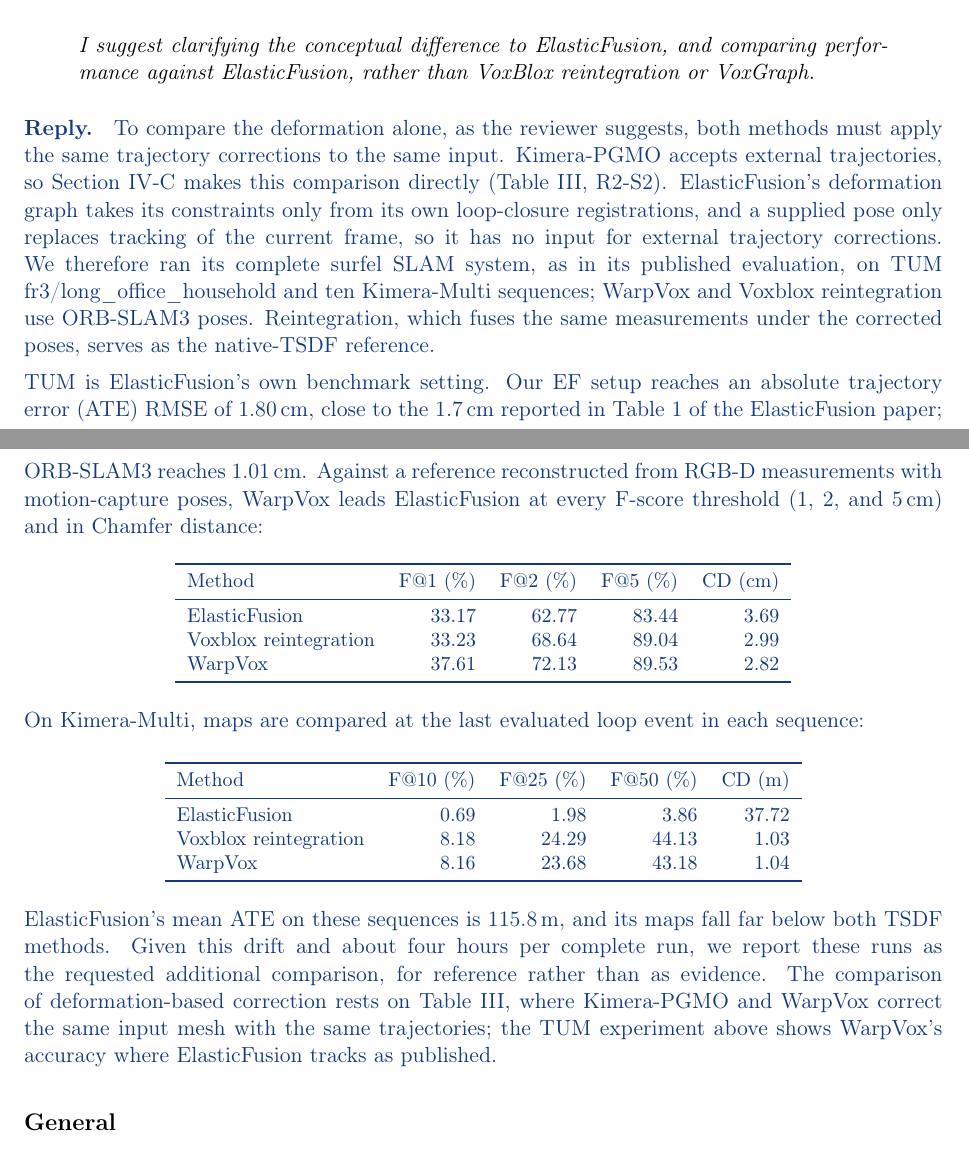
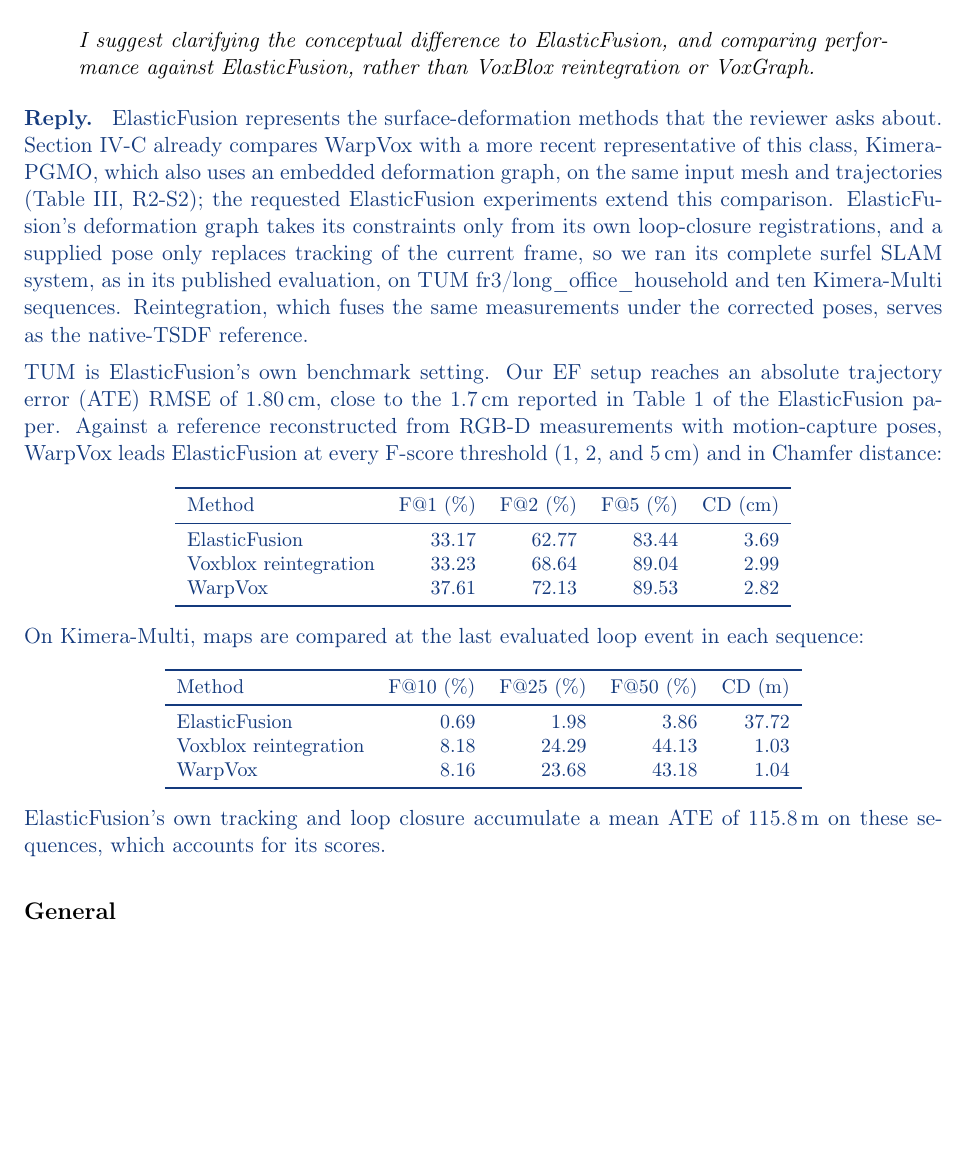
Before and after one commit to giltchcity/-LAR-6202-Wapox-ylper, a LaTeX document (main.tex): two parts of pages 7 and 8 of 18 before the commit and part of page 8 of 19 after it, the two joined at a grey line, cut so that both start at the same text, the shorter picture padded with empty space. Compiled offline with pdfLaTeX.

Commit message:
Response: lead E2/E3/E4 and R1-3(a)/(b), R2-S3 with the core argument
- E2, R1-3(a): observation verification is a backward simulation of TSDF fusion; multi-keyframe use, screening, weighting and aggregation are its components
- E3, R1-3(b): repeated transfer does not accumulate into the surface or future fusion; new measurements fuse as in reintegration
- E4, R2-S3: EF as the reviewer's representative of surface deformation, extending the existing Kimera-PGMO comparison; describe EF only, its own ATE explains its Kimera-Multi scores

Co-Authored-By: Claude Opus 5.5 <noreply@anthropic.com>
Claude-Session: https://claude.ai/code/session_01WJ8Q9XpeVFcdjhu2CaNCjq

```diff
--- a/main.tex
+++ b/main.tex
@@ -202,9 +206,9 @@
 \end{reply}
 \point{R2-S3: ElasticFusion evaluation}{I suggest clarifying the conceptual difference to ElasticFusion, and comparing performance against ElasticFusion, rather than VoxBlox reintegration or VoxGraph.}
 \begin{reply}
-To compare the deformation alone, as the reviewer suggests, both methods must apply the same trajectory corrections to the same input. Kimera-PGMO accepts external trajectories, so Section IV-C makes this comparison directly (Table III, R2-S2). ElasticFusion's deformation graph takes its constraints only from its own loop-closure registrations, and a supplied pose only replaces tracking of the current frame, so it has no input for external trajectory corrections. We therefore ran its complete surfel SLAM system, as in its published evaluation, on TUM fr3/long\_office\_household and ten Kimera-Multi sequences; WarpVox and Voxblox reintegration use ORB-SLAM3 poses. Reintegration, which fuses the same measurements under the corrected poses, serves as the native-TSDF reference.
+ElasticFusion represents the surface-deformation methods that the reviewer asks about. Section IV-C already compares WarpVox with a more recent representative of this class, Kimera-PGMO, which also uses an embedded deformation graph, on the same input mesh and trajectories (Table III, R2-S2); the requested ElasticFusion experiments extend this comparison. ElasticFusion's deformation graph takes its constraints only from its own loop-closure registrations, and a supplied pose only replaces tracking of the current frame, so we ran its complete surfel SLAM system, as in its published evaluation, on TUM fr3/long\_office\_household and ten Kimera-Multi sequences. Reintegration, which fuses the same measurements under the corrected poses, serves as the native-TSDF reference.
 
-TUM is ElasticFusion's own benchmark setting. Our EF setup reaches an absolute trajectory error (ATE) RMSE of 1.80\,cm, close to the 1.7\,cm reported in Table 1 of the \href{https://www.thomaswhelan.ie/Whelan16ijrr.pdf}{ElasticFusion paper}; ORB-SLAM3 reaches 1.01\,cm. Against a reference reconstructed from RGB-D measurements with motion-capture poses, WarpVox leads ElasticFusion at every F-score threshold (1, 2, and 5\,cm) and in Chamfer distance:
+TUM is ElasticFusion's own benchmark setting. Our EF setup reaches an absolute trajectory error (ATE) RMSE of 1.80\,cm, close to the 1.7\,cm reported in Table 1 of the \href{https://www.thomaswhelan.ie/Whelan16ijrr.pdf}{ElasticFusion paper}. Against a reference reconstructed from RGB-D measurements with motion-capture poses, WarpVox leads ElasticFusion at every F-score threshold (1, 2, and 5\,cm) and in Chamfer distance:
 \begin{center}\small
 \begin{tabular}{lrrrr}\toprule
 Method & F@1 (\%) & F@2 (\%) & F@5 (\%) & CD (cm)\\\midrule
@@ -223,7 +227,7 @@
 WarpVox & 8.16 & 23.68 & 43.18 & 1.04\\\bottomrule
 \end{tabular}
 \end{center}
-ElasticFusion's mean ATE on these sequences is 115.8\,m, and its maps fall far below both TSDF methods. Given this drift and about four hours per complete run, we report these runs as the requested additional comparison, for reference rather than as evidence. The comparison of deformation-based correction rests on Table III, where Kimera-PGMO and WarpVox correct the same input mesh with the same trajectories; the TUM experiment above shows WarpVox's accuracy where ElasticFusion tracks as published.
+ElasticFusion's own tracking and loop closure accumulate a mean ATE of 115.8\,m on these sequences, which accounts for its scores.
 \end{reply}
 \subsection*{General}
 
```
Also changed, not shown: main.tex (12 more changed lines).
